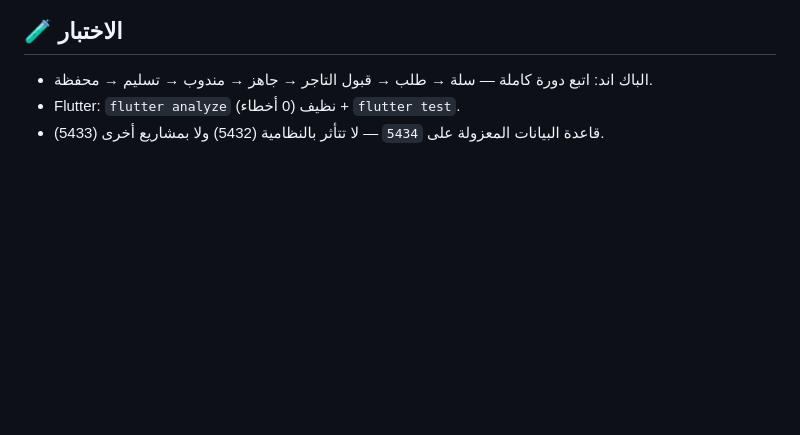
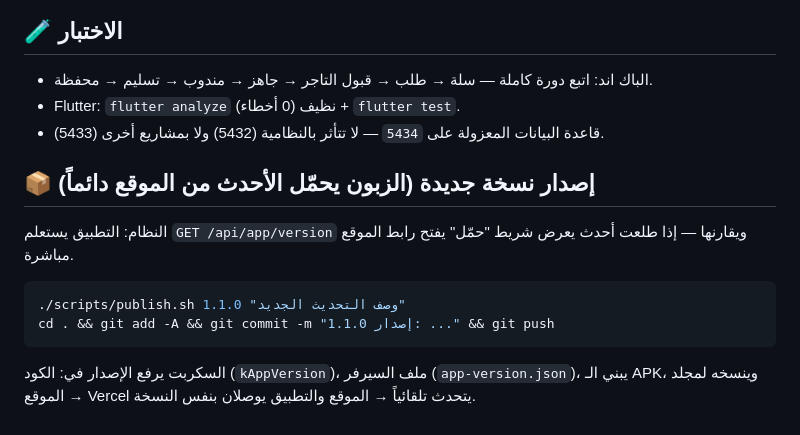
Before and after one commit to 5jad/soog, a Markdown page: README.md, the part around the change. Rendered like a GitHub page; blank space fills up the shorter version.

Commit message:
README: آلية إصدار النسخ

````diff
--- a/README.md
+++ b/README.md
@@ -106,3 +106,14 @@ infra/                 قاعدة بيانات المشروع المحلية (م
 - الباك اند: اتبع دورة كاملة — سلة → طلب → قبول التاجر → جاهز → مندوب → تسليم → محفظة.
 - Flutter: `flutter analyze` نظيف (0 أخطاء) + `flutter test`.
 - قاعدة البيانات المعزولة على `5434` — لا تتأثر بالنظامية (5432) ولا بمشاريع أخرى (5433).
+
+## 📦 إصدار نسخة جديدة (الزبون يحمّل الأحدث من الموقع دائماً)
+
+النظام: التطبيق يستعلم `GET /api/app/version` ويقارنها — إذا طلعت أحدث يعرض شريط "حمّل" يفتح رابط الموقع مباشرة.
+
+```bash
+./scripts/publish.sh 1.1.0 "وصف التحديث الجديد"
+cd . && git add -A && git commit -m "إصدار 1.1.0: ..." && git push
+```
+
+السكربت يرفع الإصدار في: الكود (`kAppVersion`)، ملف السيرفر (`app-version.json`)، يبني الـ APK، وينسخه لمجلد الموقع → Vercel يتحدث تلقائياً → الموقع والتطبيق يوصلان بنفس النسخة.
````
